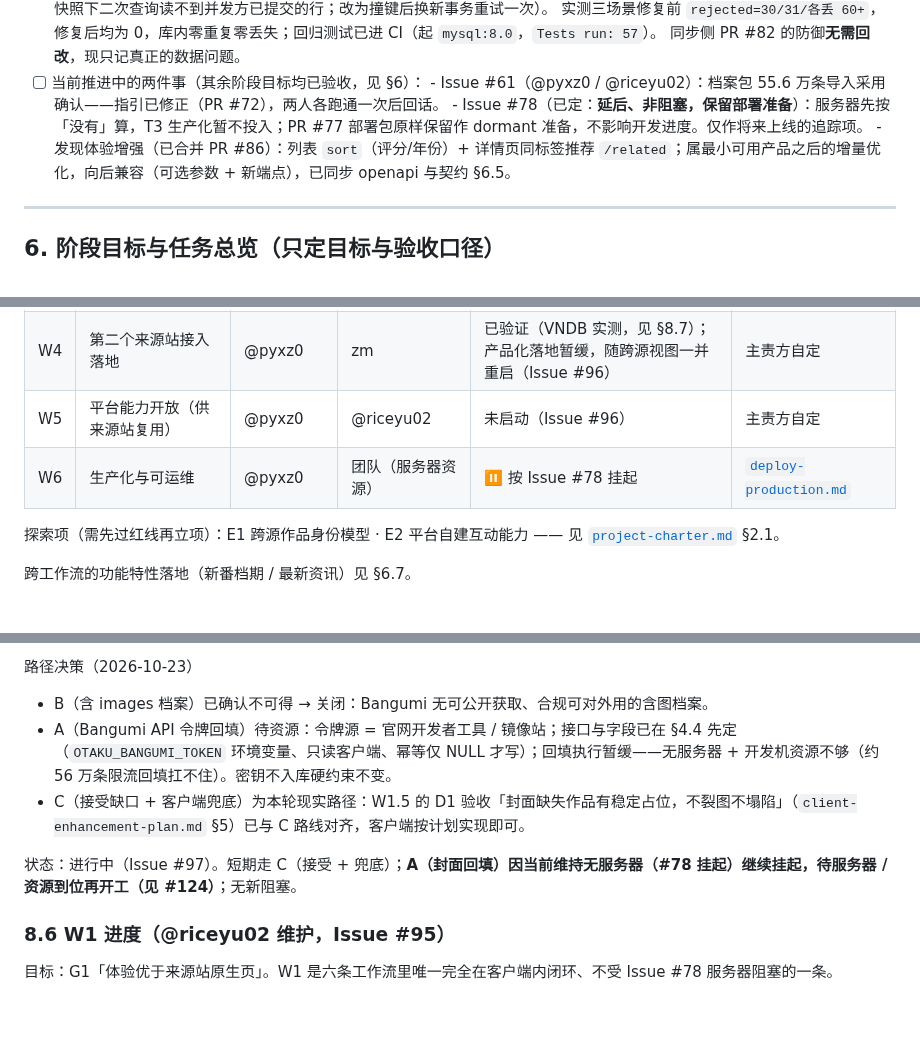
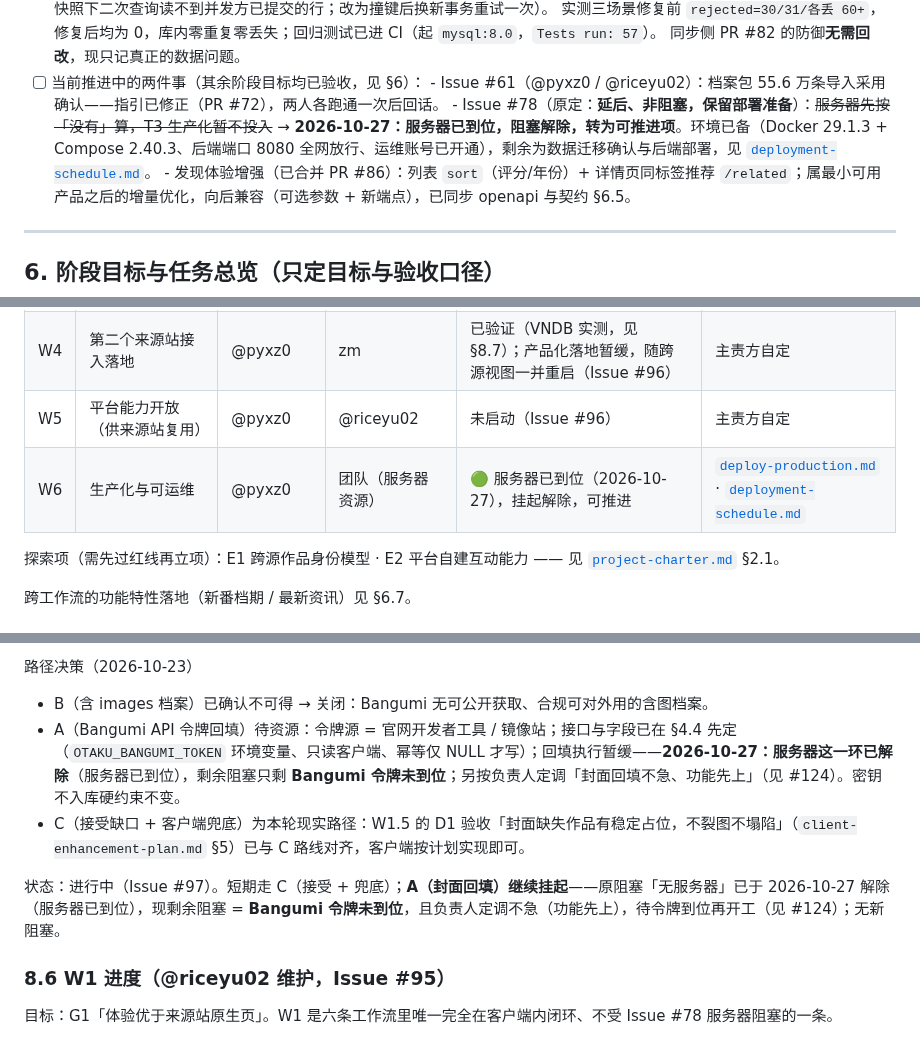
Before and after one commit to otaku-dev-team/otaku-data-platform, a Markdown page: docs/ROADMAP.md, 3 parts joined by grey strips. Rendered like a GitHub page; blank space fills up the shorter version.

```diff
--- a/docs/ROADMAP.md
+++ b/docs/ROADMAP.md
@@ -123,7 +124,7 @@
       同步侧 PR #82 的防御**无需回改**，现只记真正的数据问题。
 - [ ] 当前推进中的两件事（其余阶段目标均已验收，见 §6）：
       - Issue #61（@pyxz0 / @riceyu02）：档案包 55.6 万条导入采用确认——指引已修正（PR #72），两人各跑通一次后回话。
-      - Issue #78（已定：**延后、非阻塞，保留部署准备**）：服务器先按「没有」算，T3 生产化暂不投入；PR #77 部署包原样保留作 dormant 准备，不影响开发进度。仅作将来上线的追踪项。
+      - Issue #78（原定：**延后、非阻塞，保留部署准备**）：~~服务器先按「没有」算，T3 生产化暂不投入~~ → **2026-10-27：服务器已到位，阻塞解除，转为可推进项**。环境已备（Docker 29.1.3 + Compose 2.40.3、后端端口 8080 全网放行、运维账号已开通），剩余为数据迁移确认与后端部署，见 [`deployment-schedule.md`](deployment-schedule.md)。
       - 发现体验增强（已合并 PR #86）：列表 `sort`（评分/年份）+ 详情页同标签推荐 `/related`；属最小可用产品之后的增量优化，向后兼容（可选参数 + 新端点），已同步 openapi 与契约 §6.5。
 
 ---
@@ -279,7 +280,7 @@
 | W3 | 数据完整度（封面 / 评分 / 简介覆盖） | zm | @pyxz0 | 进行中（Issue #97，计划见 [data-completeness-plan.md](data-completeness-plan.md)） | [data-completeness-plan.md](data-completeness-plan.md) |
 | W4 | 第二个来源站接入落地 | @pyxz0 | zm | 已验证（VNDB 实测，见 §8.7）；产品化落地暂缓，随跨源视图一并重启（Issue #96） | 主责方自定 |
 | W5 | 平台能力开放（供来源站复用） | @pyxz0 | @riceyu02 | 未启动（Issue #96） | 主责方自定 |
-| W6 | 生产化与可运维 | @pyxz0 | 团队（服务器资源） | ⏸ 按 Issue #78 挂起 | [`deploy-production.md`](deploy-production.md) |
+| W6 | 生产化与可运维 | @pyxz0 | 团队（服务器资源） | 🟢 服务器已到位（2026-10-27），挂起解除，可推进 | [`deploy-production.md`](deploy-production.md) · [`deployment-schedule.md`](deployment-schedule.md) |
 
 探索项（需先过红线再立项）：E1 跨源作品身份模型 · E2 平台自建互动能力 —— 见 [`project-charter.md`](project-charter.md) §2.1。
 
@@ -347,10 +348,10 @@
 
 路径决策（2026-10-23）
 - B（含 images 档案）已确认不可得 → 关闭：Bangumi 无可公开获取、合规可对外用的含图档案。
-- A（Bangumi API 令牌回填）待资源：令牌源 = 官网开发者工具 / 镜像站；接口与字段已在 §4.4 先定（`OTAKU_BANGUMI_TOKEN` 环境变量、只读客户端、幂等仅 NULL 才写）；回填执行暂缓——无服务器 + 开发机资源不够（约 56 万条限流回填扛不住）。密钥不入库硬约束不变。
+- A（Bangumi API 令牌回填）待资源：令牌源 = 官网开发者工具 / 镜像站；接口与字段已在 §4.4 先定（`OTAKU_BANGUMI_TOKEN` 环境变量、只读客户端、幂等仅 NULL 才写）；回填执行暂缓——**2026-10-27：服务器这一环已解除**（服务器已到位），剩余阻塞只剩 **Bangumi 令牌未到位**；另按负责人定调「封面回填不急、功能先上」（见 #124）。密钥不入库硬约束不变。
 - C（接受缺口 + 客户端兜底）为本轮现实路径：W1.5 的 D1 验收「封面缺失作品有稳定占位，不裂图不塌陷」（`client-enhancement-plan.md` §5）已与 C 路线对齐，客户端按计划实现即可。
 
-状态：进行中（Issue #97）。短期走 C（接受 + 兜底）；**A（封面回填）因当前维持无服务器（#78 挂起）继续挂起，待服务器 / 资源到位再开工（见 #124）**；无新阻塞。
+状态：进行中（Issue #97）。短期走 C（接受 + 兜底）；**A（封面回填）继续挂起**——原阻塞「无服务器」已于 2026-10-27 解除（服务器已到位），现剩余阻塞 = **Bangumi 令牌未到位**，且负责人定调不急（功能先上），待令牌到位再开工（见 #124）；无新阻塞。
 
 ### 8.6 W1 进度（@riceyu02 维护，Issue #95）
 
```
Also changed, not shown: other parts of docs/ROADMAP.md (+1 -0 lines), docs/deployment-requirement.md (added, +123 -0 lines), docs/open-decisions.md (+9 -0 lines).
